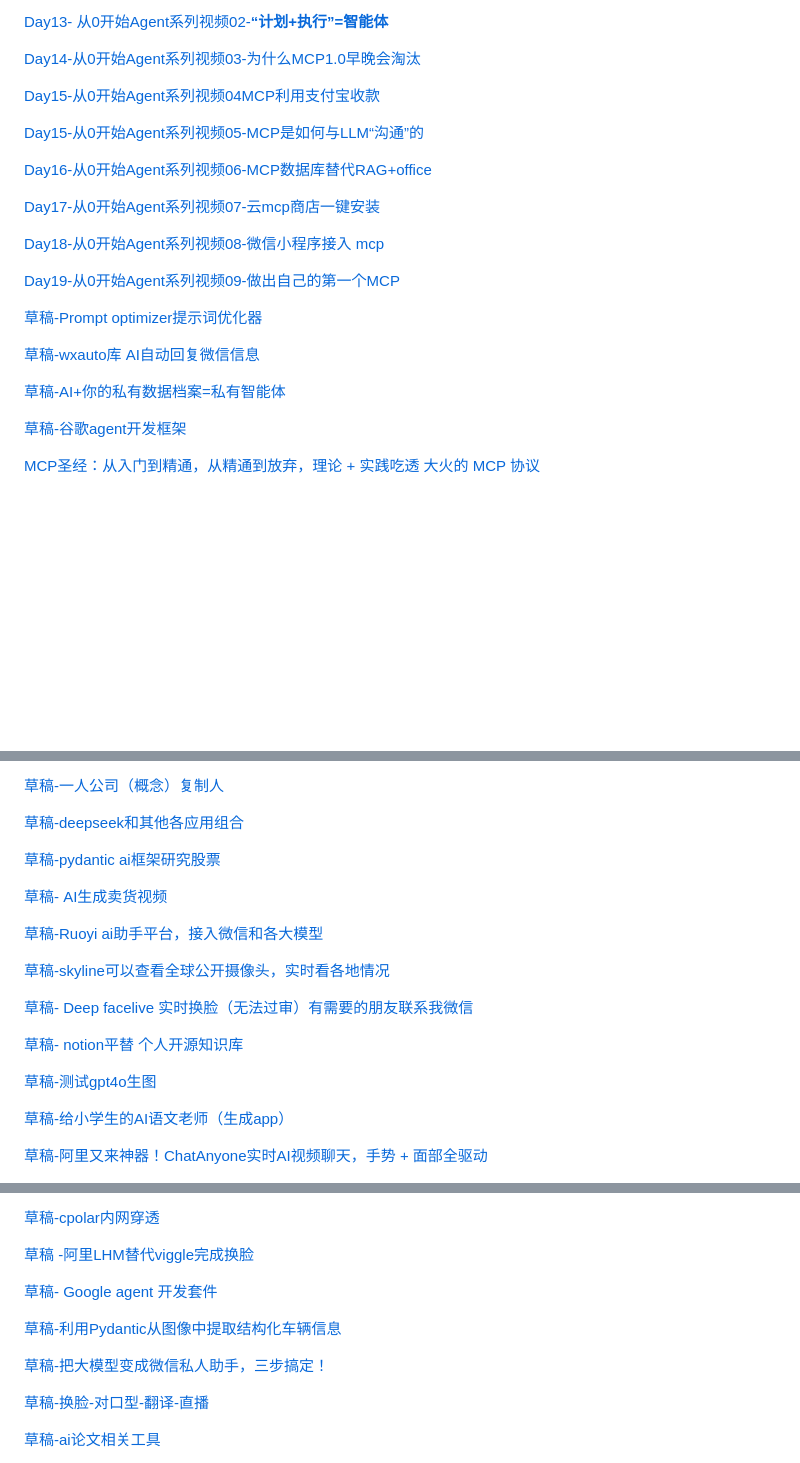
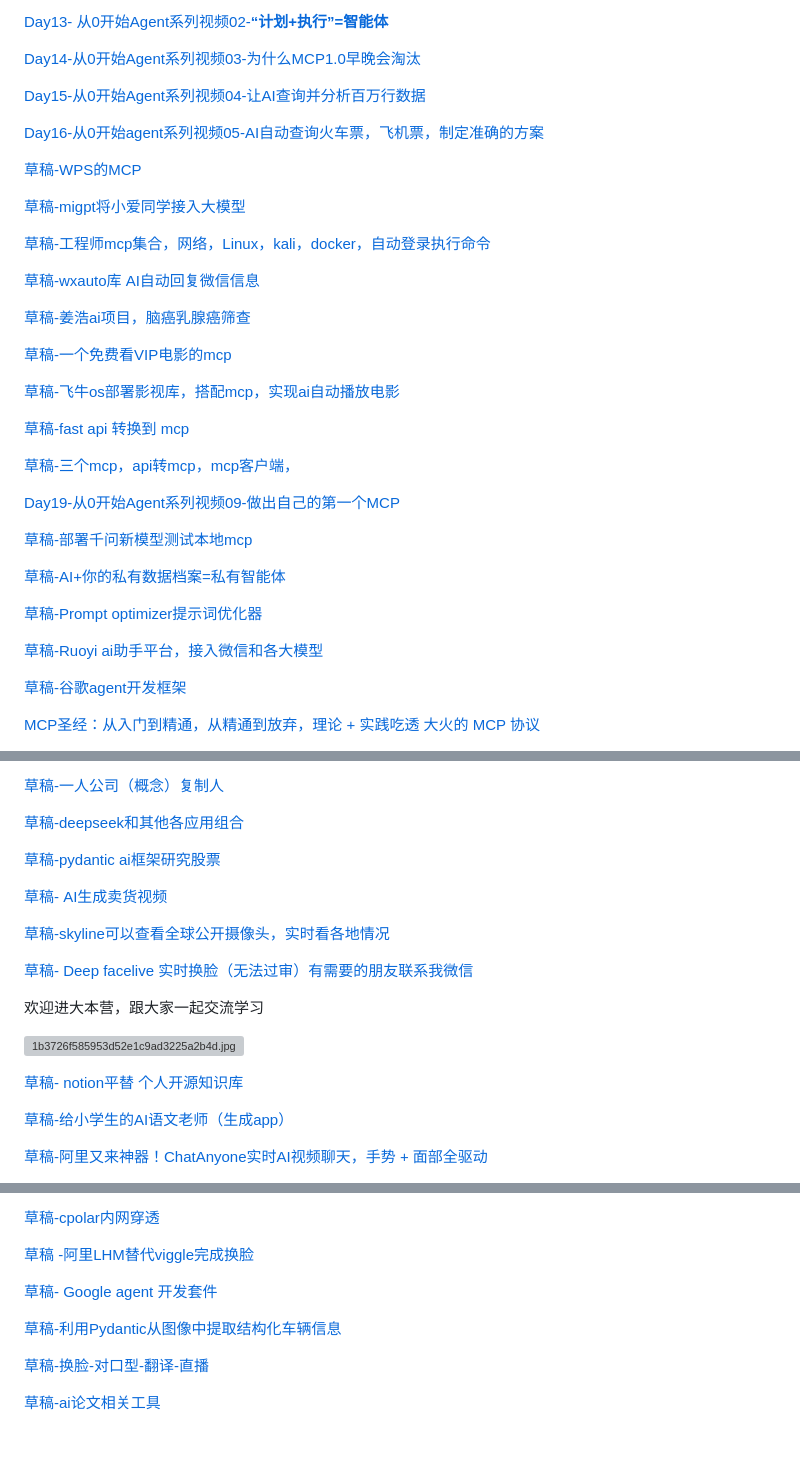
Before and after one commit to szqshan/-AI-1000-, a Markdown page: README.md, 3 parts joined by grey strips. Rendered like a GitHub page; blank space fills up the shorter version; grey boxes are pictures that could not be loaded.

```diff
--- a/README.md
+++ b/README.md
@@ -36,23 +36,37 @@
 
 [Day14-从0开始Agent系列视频03-为什么MCP1.0早晚会淘汰](https://www.notion.so/Day14-0-Agent-03-MCP1-0-1d82daab647680bcbd65cdf3c85d8dca?pvs=21)
 
-[Day15-从0开始Agent系列视频04MCP利用支付宝收款](https://www.notion.so/Day15-0-Agent-04MCP-1db2daab647680b29475c9c11f56f40a?pvs=21)
+[Day15-从0开始Agent系列视频04-让AI查询并分析百万行数据](https://www.notion.so/Day15-0-Agent-04-AI-1db2daab64768066abd7c7c8f4546e39?pvs=21)
 
-[Day15-从0开始Agent系列视频05-MCP是如何与LLM“沟通”的](https://www.notion.so/Day15-0-Agent-05-MCP-LLM-1d82daab6476807d88b0d4ecfed9d601?pvs=21)
+[Day16-从0开始agent系列视频05-AI自动查询火车票，飞机票，制定准确的方案](https://www.notion.so/Day16-0-agent-05-AI-1f32daab647680969740c6f6c8809a3b?pvs=21)
 
-[Day16-从0开始Agent系列视频06-MCP数据库替代RAG+office](https://www.notion.so/Day16-0-Agent-06-MCP-RAG-office-1db2daab64768066abd7c7c8f4546e39?pvs=21)
+[草稿-WPS的MCP](https://www.notion.so/WPS-MCP-1ee2daab647680a58a02f246343809a5?pvs=21)
 
-[Day17-从0开始Agent系列视频07-云mcp商店一键安装](https://www.notion.so/Day17-0-Agent-07-mcp-1d12daab6476809c8bd0e0f332828e07?pvs=21)
+[草稿-migpt将小爱同学接入大模型](https://www.notion.so/migpt-1f52daab64768047824ac194cc36b85c?pvs=21)
 
-[Day18-从0开始Agent系列视频08-微信小程序接入 mcp](https://www.notion.so/Day18-0-Agent-08-mcp-1d62daab647680e8bbfaf11274bc7a27?pvs=21)
+[草稿-工程师mcp集合，网络，Linux，kali，docker，自动登录执行命令](https://www.notion.so/mcp-Linux-kali-docker-1f52daab647680bc8a69d3f44784ecda?pvs=21)
+
+[草稿-wxauto库 AI自动回复微信信息](https://www.notion.so/wxauto-AI-1cd2daab647680a7a8d6e4d729b43b4c?pvs=21)
+
+[草稿-姜浩ai项目，脑癌乳腺癌筛查](https://www.notion.so/ai-1f42daab64768018bdd1f6c7b7533aa0?pvs=21)
+
+[草稿-一个免费看VIP电影的mcp](https://www.notion.so/VIP-mcp-1f12daab647680618b6deb7cfc6b9afb?pvs=21)
+
+[草稿-飞牛os部署影视库，搭配mcp，实现ai自动播放电影](https://www.notion.so/os-mcp-ai-1f52daab6476803f8947c6093d2e8dd6?pvs=21)
+
+[草稿-fast api 转换到 mcp](https://www.notion.so/fast-api-mcp-1e12daab6476803186fefc5e31685ec1?pvs=21)
+
+[草稿-三个mcp，api转mcp，mcp客户端，](https://www.notion.so/mcp-api-mcp-mcp-1f42daab647680e9b2efecc7455d4bf8?pvs=21)
 
 [Day19-从0开始Agent系列视频09-做出自己的第一个MCP](https://www.notion.so/Day19-0-Agent-09-MCP-1d92daab647680249b0dca0f174b3340?pvs=21)
 
+[草稿-部署千问新模型测试本地mcp](https://www.notion.so/mcp-1ed2daab6476803dac1edcce2047d921?pvs=21)
+
+[草稿-AI+你的私有数据档案=私有智能体](https://www.notion.so/AI-1a92daab647680e69bacc635ab2f9f53?pvs=21)
+
 [草稿-Prompt optimizer提示词优化器](https://www.notion.so/Prompt-optimizer-1c62daab647680c4a29aecd1784ef7c4?pvs=21)
 
-[草稿-wxauto库 AI自动回复微信信息](https://www.notion.so/wxauto-AI-1cd2daab647680a7a8d6e4d729b43b4c?pvs=21)
-
-[草稿-AI+你的私有数据档案=私有智能体](https://www.notion.so/AI-1a92daab647680e69bacc635ab2f9f53?pvs=21)
+[草稿-Ruoyi ai助手平台，接入微信和各大模型](https://www.notion.so/Ruoyi-ai-1c02daab6476800e93ceedbbe1f5340e?pvs=21)
 
 [草稿-谷歌agent开发框架](https://www.notion.so/agent-1d92daab64768048b238ce518f08fc58?pvs=21)
 
@@ -134,15 +146,15 @@
 
 [草稿- AI生成卖货视频](https://www.notion.so/AI-1bc2daab6476806490bad1db8193161a?pvs=21)
 
-[草稿-Ruoyi ai助手平台，接入微信和各大模型](https://www.notion.so/Ruoyi-ai-1c02daab6476800e93ceedbbe1f5340e?pvs=21)
-
 [草稿-skyline可以查看全球公开摄像头，实时看各地情况](https://www.notion.so/skyline-1c02daab6476804eaf76cd4258b83122?pvs=21)
 
 [草稿- Deep facelive 实时换脸（无法过审）有需要的朋友联系我微信](https://www.notion.so/Deep-facelive-1c12daab647680d28c99d3f4df3f45ef?pvs=21)
 
+欢迎进大本营，跟大家一起交流学习
+
+![1b3726f585953d52e1c9ad3225a2b4d.jpg](attachment:3c3f250a-c027-457b-9e16-01f417da1a87:1b3726f585953d52e1c9ad3225a2b4d.jpg)
+
 [草稿- notion平替 个人开源知识库](https://www.notion.so/notion-1c22daab647680d1b11bdafa9231c2c1?pvs=21)
-
-[草稿-测试gpt4o生图](https://www.notion.so/gpt4o-1c42daab647680fdb38ac6a7bb27bb01?pvs=21)
 
 [草稿-给小学生的AI语文老师（生成app）](https://www.notion.so/AI-app-1c62daab6476807baa6ae52fc31a7c2a?pvs=21)
 
@@ -168,8 +180,6 @@
 
 [草稿-利用Pydantic从图像中提取结构化车辆信息](https://www.notion.so/Pydantic-1d12daab6476808c91d5e2fca161345f?pvs=21)
 
-[草稿-把大模型变成微信私人助手，三步搞定！](https://www.notion.so/1d22daab647680bd8889e04b74998fd2?pvs=21)
-
 [草稿-换脸-对口型-翻译-直播](https://www.notion.so/1d32daab647680229de7ca9a6d98f43a?pvs=21)
 
 [草稿-ai论文相关工具](https://www.notion.so/ai-1d32daab64768029980cc885811a8d14?pvs=21)
```
Also changed, not shown: other parts of README.md (+52 -8 lines).
